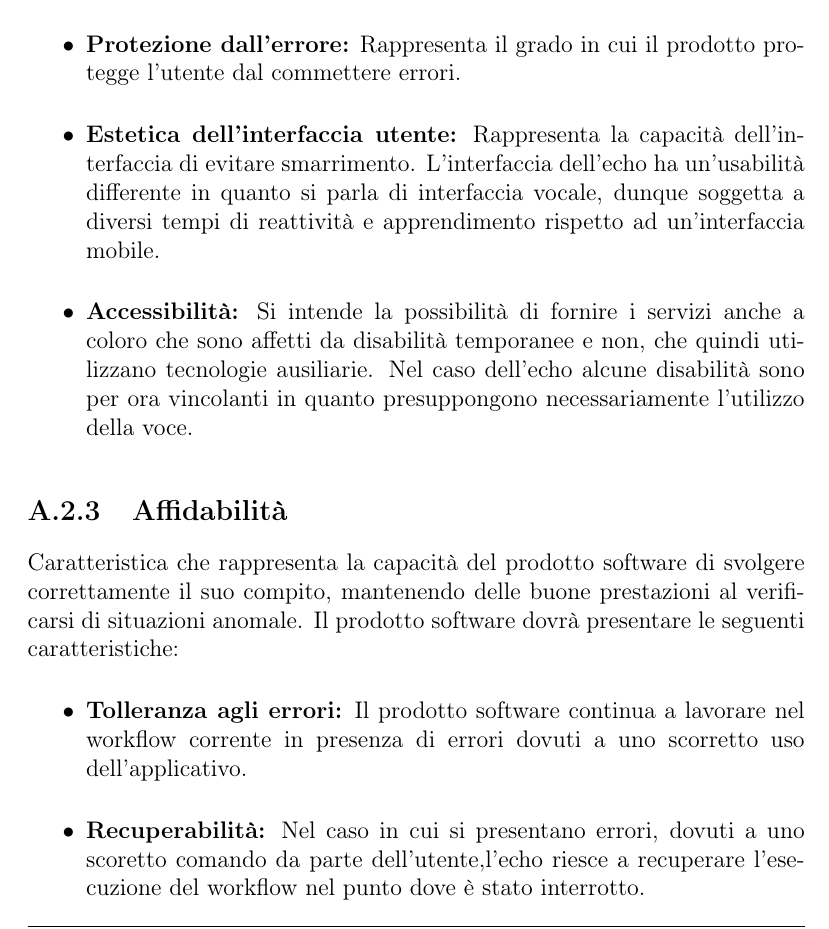
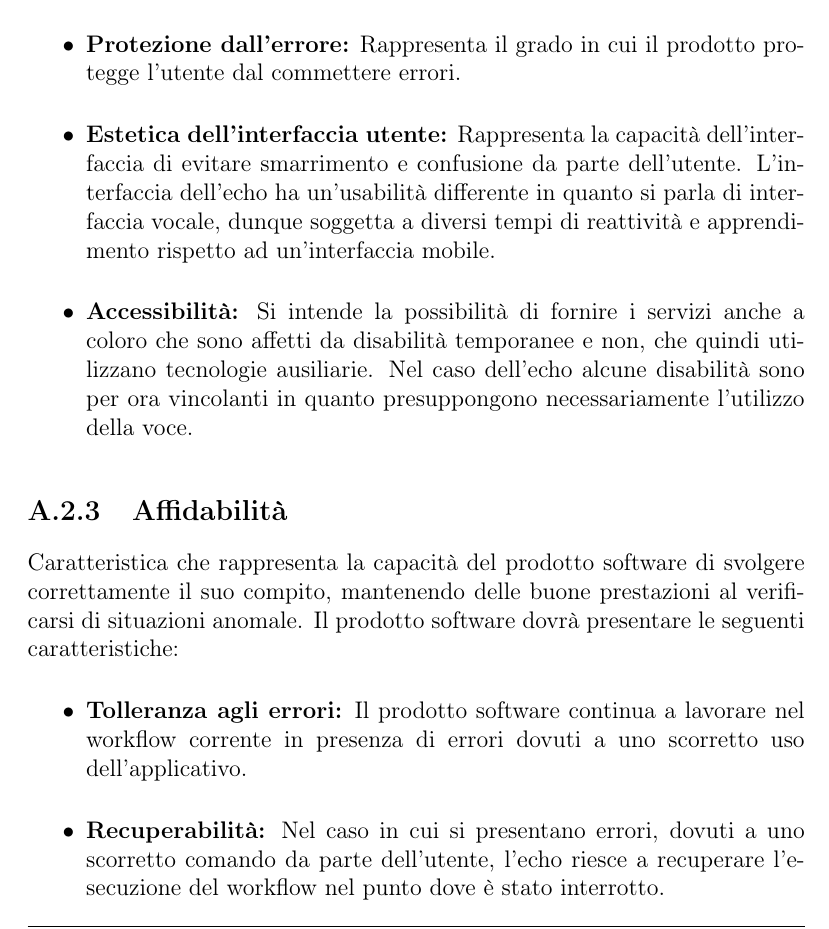
Before and after one commit to mirkofranco/ProgettoSWEDocumentazione, a LaTeX book (Esterni/PianoDiQualifica/pianoDiQualifica.tex, which reads Esterni/PianoDiQualifica/sezioni/appendice_metriche.tex): part of page 20 of 21, cut so that both start at the same text. Compiled offline with pdfLaTeX.

Commit message:
verificate metriche

```diff
--- a/Esterni/PianoDiQualifica/sezioni/appendice_metriche.tex
+++ b/Esterni/PianoDiQualifica/sezioni/appendice_metriche.tex
@@ -20,9 +20,9 @@ l'usabilità definisce il grado di facilità e soddisfazione con cui si compie l
 		\item \textbf{Curva d'apprendimento Alexa}.
 	\end{itemize}
 	\item \textbf{Protezione dall'errore:} Rappresenta il grado in cui il prodotto protegge l'utente dal commettere errori.
-	\item \textbf{Estetica dell'interfaccia utente:} Rappresenta la capacità dell'interfaccia di evitare smarrimento.
-	L'interfaccia dell'echo ha un'usabilità differente  in quanto si parla di interfaccia vocale, dunque soggetta a diversi tempi di reattività e apprendimento rispetto ad un'interfaccia mobile.
-	\item \textbf{Accessibilità:}  Si intende la possibilità di fornire i servizi anche a coloro che sono affetti da disabilità temporanee e non, che quindi utilizzano tecnologie ausiliarie.
+	\item \textbf{Estetica dell'interfaccia utente:} Rappresenta la capacità dell'interfaccia di evitare smarrimento e confusione da parte dell'utente.
+	L'interfaccia dell'echo ha un'usabilità differente in quanto si parla di interfaccia vocale, dunque soggetta a diversi tempi di reattività e apprendimento rispetto ad un'interfaccia mobile.
+	\item \textbf{Accessibilità:} Si intende la possibilità di fornire i servizi anche a coloro che sono affetti da disabilità temporanee e non, che quindi utilizzano tecnologie ausiliarie.
 	Nel caso dell'echo alcune disabilità sono per ora vincolanti in quanto presuppongono necessariamente l'utilizzo della voce.
 \end{itemize}
 \subsection{Affidabilità}
@@ -30,7 +30,7 @@ Caratteristica che rappresenta la capacità del prodotto software di svolgere co
 Il prodotto software dovrà presentare le seguenti caratteristiche:
 \begin{itemize}
 	\item \textbf{Tolleranza agli errori:} Il prodotto software continua a lavorare nel workflow corrente in presenza di errori dovuti a uno scorretto uso dell'applicativo.
-	\item \textbf{Recuperabilità:} Nel caso in cui si presentano errori, dovuti a uno scoretto comando da parte dell'utente,l'echo riesce a recuperare l'esecuzione  del workflow nel punto dove è stato interrotto.
+	\item \textbf{Recuperabilità:} Nel caso in cui si presentano errori, dovuti a uno scorretto comando da parte dell'utente, l'echo riesce a recuperare l'esecuzione del workflow nel punto dove è stato interrotto.
 \end{itemize}
 \subsection{Sicurezza}
 \begin{itemize}
```
Also changed, not shown: Esterni/PianoDiQualifica/sezioni/appendice_metriche.tex (4 more changed lines).
